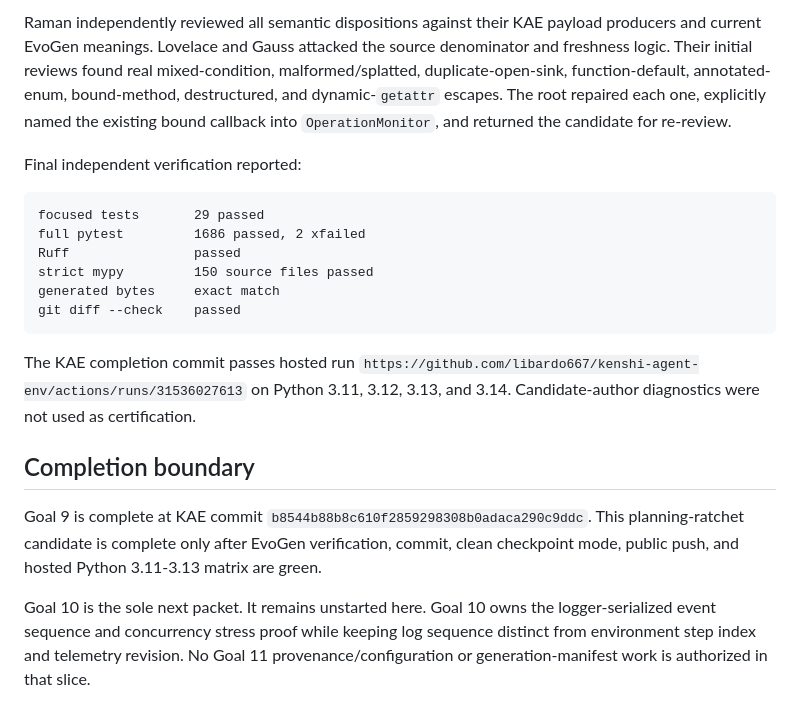
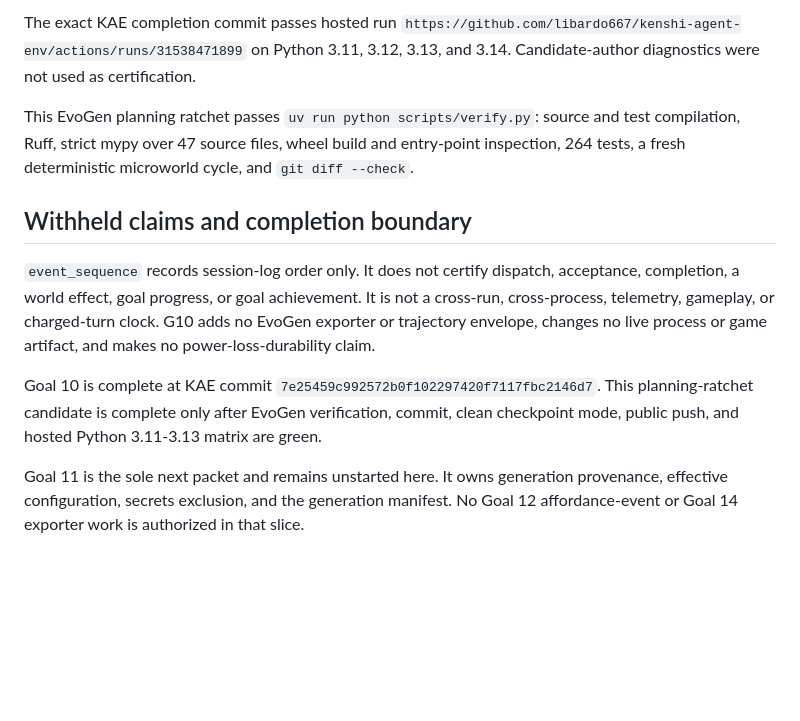
Before and after one commit to libardo667/evogen, a Markdown page: docs/INTEGRATION_CHECKPOINT.md, the part around one of its changes. Drawn GitHub-style; blank space fills up the shorter version.

````diff
--- a/docs/INTEGRATION_CHECKPOINT.md
+++ b/docs/INTEGRATION_CHECKPOINT.md
@@ -75,37 +87,28 @@ pytest suite, and whitespace checks.
 
-Raman independently reviewed all semantic dispositions against their KAE
-payload producers and current EvoGen meanings. Lovelace and Gauss attacked the
-source denominator and freshness logic. Their initial reviews found real
-mixed-condition, malformed/splatted, duplicate-open-sink, function-default,
-annotated-enum, bound-method, destructured, and dynamic-`getattr` escapes. The
-root repaired each one, explicitly named the existing bound callback into
-`OperationMonitor`, and returned the candidate for re-review.
-
-Final independent verification reported:
-
-```text
-focused tests       29 passed
-full pytest         1686 passed, 2 xfailed
-Ruff                passed
-strict mypy         150 source files passed
-generated bytes     exact match
-git diff --check    passed
-```
-
-The KAE completion commit passes hosted run
-`https://github.com/libardo667/kenshi-agent-env/actions/runs/31536027613` on
+The exact KAE completion commit passes hosted run
+`https://github.com/libardo667/kenshi-agent-env/actions/runs/31538471899` on
 Python 3.11, 3.12, 3.13, and 3.14. Candidate-author diagnostics were not used
 as certification.
 
-## Completion boundary
+This EvoGen planning ratchet passes `uv run python scripts/verify.py`: source
+and test compilation, Ruff, strict mypy over 47 source files, wheel build and
+entry-point inspection, 264 tests, a fresh deterministic microworld cycle, and
+`git diff --check`.
 
-Goal 9 is complete at KAE commit
-`b8544b88b8c610f2859298308b0adaca290c9ddc`. This planning-ratchet candidate is
+## Withheld claims and completion boundary
+
+`event_sequence` records session-log order only. It does not certify dispatch,
+acceptance, completion, a world effect, goal progress, or goal achievement. It
+is not a cross-run, cross-process, telemetry, gameplay, or charged-turn clock.
+G10 adds no EvoGen exporter or trajectory envelope, changes no live process or
+game artifact, and makes no power-loss-durability claim.
+
+Goal 10 is complete at KAE commit
+`7e25459c992572b0f102297420f7117fbc2146d7`. This planning-ratchet candidate is
 complete only after EvoGen verification, commit, clean checkpoint mode, public
 push, and hosted Python 3.11-3.13 matrix are green.
 
-Goal 10 is the sole next packet. It remains unstarted here. Goal 10 owns the
-logger-serialized event sequence and concurrency stress proof while keeping log
-sequence distinct from environment step index and telemetry revision. No Goal
-11 provenance/configuration or generation-manifest work is authorized in that
-slice.
+Goal 11 is the sole next packet and remains unstarted here. It owns generation
+provenance, effective configuration, secrets exclusion, and the generation
+manifest. No Goal 12 affordance-event or Goal 14 exporter work is authorized in
+that slice.
````
Also changed, not shown: other parts of docs/INTEGRATION_CHECKPOINT.md (+56 -44 lines), docs/SEQUENCED_SUBAGENT_EXECUTION_PLAN.md (+13 -9 lines).
